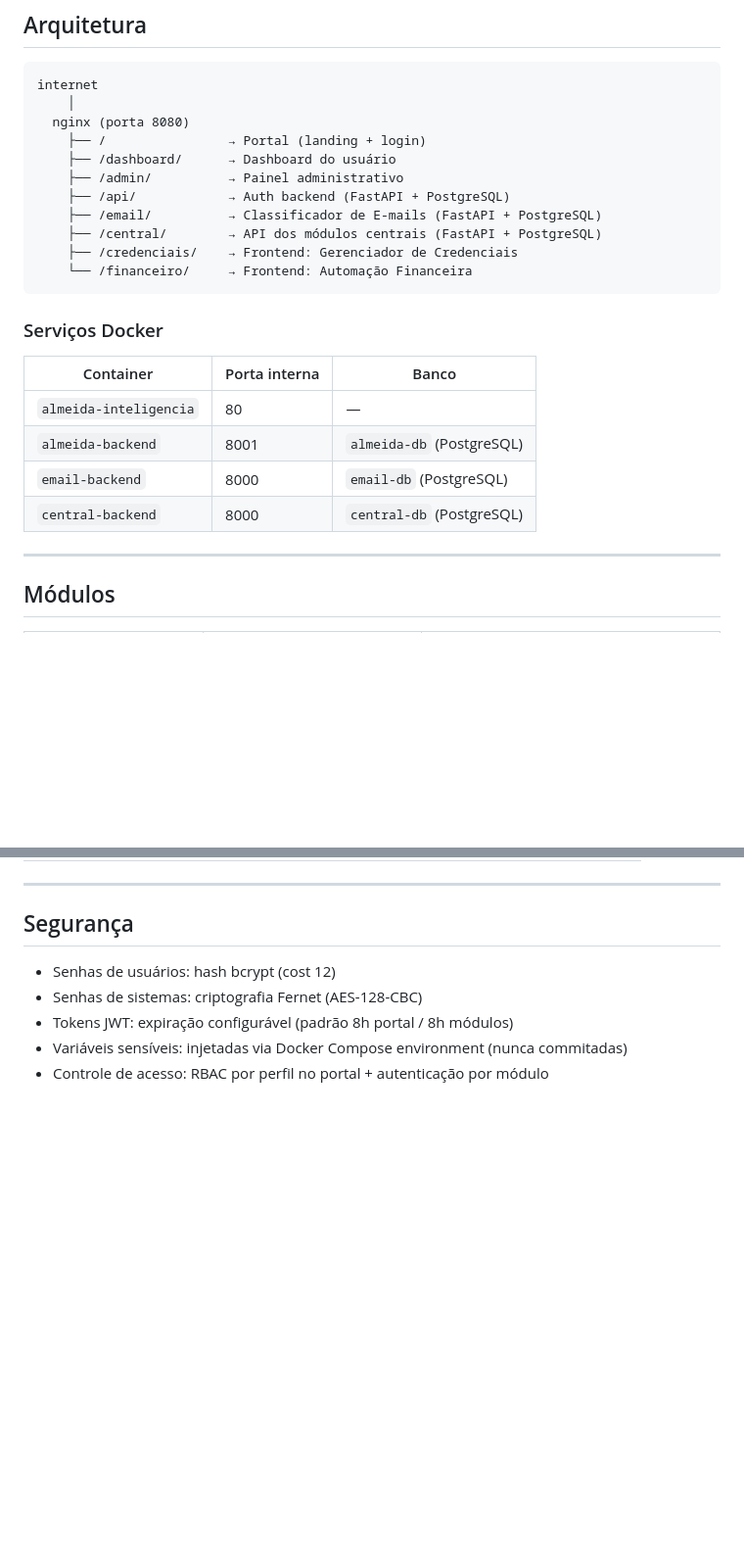
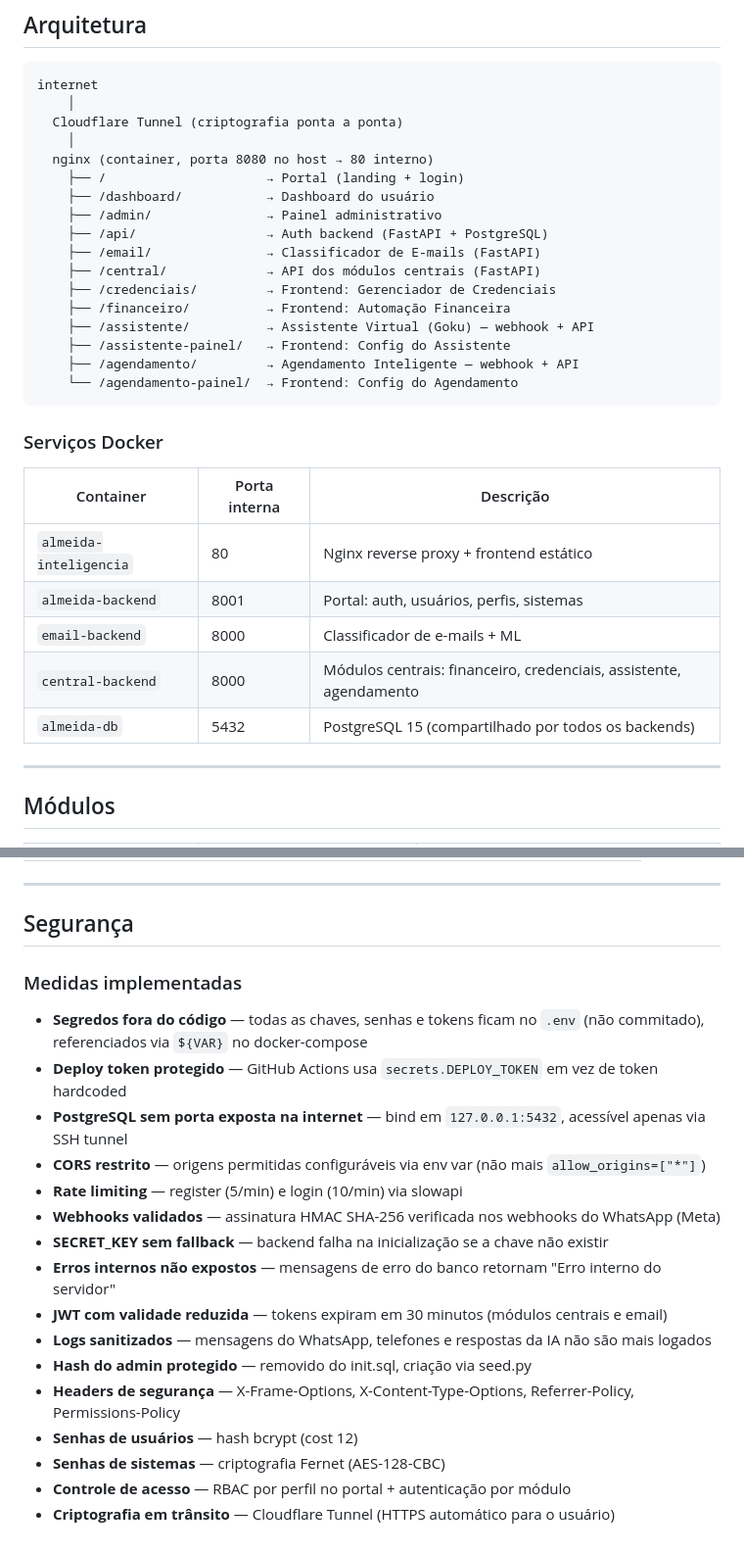
Before and after one commit to rodrigo-almeid/almeida-inteligencia-site, a Markdown page: README.md, 2 parts joined by grey strips. Shown at 98% size. GitHub-like rendering; blank space fills up the shorter version.

````diff
--- a/README.md
+++ b/README.md
@@ -9,25 +9,32 @@ Sistema interno modular para gestão de operações da Almeida Inteligência. Co
 ```
 internet
     │
-  nginx (porta 8080)
-    ├── /                → Portal (landing + login)
-    ├── /dashboard/      → Dashboard do usuário
-    ├── /admin/          → Painel administrativo
-    ├── /api/            → Auth backend (FastAPI + PostgreSQL)
-    ├── /email/          → Classificador de E-mails (FastAPI + PostgreSQL)
-    ├── /central/        → API dos módulos centrais (FastAPI + PostgreSQL)
-    ├── /credenciais/    → Frontend: Gerenciador de Credenciais
-    └── /financeiro/     → Frontend: Automação Financeira
+  Cloudflare Tunnel (criptografia ponta a ponta)
+    │
+  nginx (container, porta 8080 no host → 80 interno)
+    ├── /                     → Portal (landing + login)
+    ├── /dashboard/           → Dashboard do usuário
+    ├── /admin/               → Painel administrativo
+    ├── /api/                 → Auth backend (FastAPI + PostgreSQL)
+    ├── /email/               → Classificador de E-mails (FastAPI)
+    ├── /central/             → API dos módulos centrais (FastAPI)
+    ├── /credenciais/         → Frontend: Gerenciador de Credenciais
+    ├── /financeiro/          → Frontend: Automação Financeira
+    ├── /assistente/          → Assistente Virtual (Goku) — webhook + API
+    ├── /assistente-painel/   → Frontend: Config do Assistente
+    ├── /agendamento/         → Agendamento Inteligente — webhook + API
+    └── /agendamento-painel/  → Frontend: Config do Agendamento
 ```
 
 ### Serviços Docker
 
-| Container | Porta interna | Banco |
-|-----------|--------------|-------|
-| `almeida-inteligencia` | 80 | — |
-| `almeida-backend` | 8001 | `almeida-db` (PostgreSQL) |
-| `email-backend` | 8000 | `email-db` (PostgreSQL) |
-| `central-backend` | 8000 | `central-db` (PostgreSQL) |
+| Container | Porta interna | Descrição |
+|-----------|--------------|-----------|
+| `almeida-inteligencia` | 80 | Nginx reverse proxy + frontend estático |
+| `almeida-backend` | 8001 | Portal: auth, usuários, perfis, sistemas |
+| `email-backend` | 8000 | Classificador de e-mails + ML |
+| `central-backend` | 8000 | Módulos centrais: financeiro, credenciais, assistente, agendamento |
+| `almeida-db` | 5432 | PostgreSQL 15 (compartilhado por todos os backends) |
 
 ---
 
@@ -104,8 +192,21 @@ pytest tests/ --cov=main --cov-report=term-missing
 
 ## Segurança
 
-- Senhas de usuários: hash bcrypt (cost 12)
-- Senhas de sistemas: criptografia Fernet (AES-128-CBC)
-- Tokens JWT: expiração configurável (padrão 8h portal / 8h módulos)
-- Variáveis sensíveis: injetadas via Docker Compose environment (nunca commitadas)
-- Controle de acesso: RBAC por perfil no portal + autenticação por módulo
+### Medidas implementadas
+
+- **Segredos fora do código** — todas as chaves, senhas e tokens ficam no `.env` (não commitado), referenciados via `${VAR}` no docker-compose
+- **Deploy token protegido** — GitHub Actions usa `secrets.DEPLOY_TOKEN` em vez de token hardcoded
+- **PostgreSQL sem porta exposta na internet** — bind em `127.0.0.1:5432`, acessível apenas via SSH tunnel
+- **CORS restrito** — origens permitidas configuráveis via env var (não mais `allow_origins=["*"]`)
+- **Rate limiting** — register (5/min) e login (10/min) via slowapi
+- **Webhooks validados** — assinatura HMAC SHA-256 verificada nos webhooks do WhatsApp (Meta)
+- **SECRET_KEY sem fallback** — backend falha na inicialização se a chave não existir
+- **Erros internos não expostos** — mensagens de erro do banco retornam "Erro interno do servidor"
+- **JWT com validade reduzida** — tokens expiram em 30 minutos (módulos centrais e email)
+- **Logs sanitizados** — mensagens do WhatsApp, telefones e respostas da IA não são mais logados
+- **Hash do admin protegido** — removido do init.sql, criação via seed.py
+- **Headers de segurança** — X-Frame-Options, X-Content-Type-Options, Referrer-Policy, Permissions-Policy
+- **Senhas de usuários** — hash bcrypt (cost 12)
+- **Senhas de sistemas** — criptografia Fernet (AES-128-CBC)
+- **Controle de acesso** — RBAC por perfil no portal + autenticação por módulo
+- **Criptografia em trânsito** — Cloudflare Tunnel (HTTPS automático para o usuário)
````
Also changed, not shown: other parts of README.md (+91 -10 lines).
